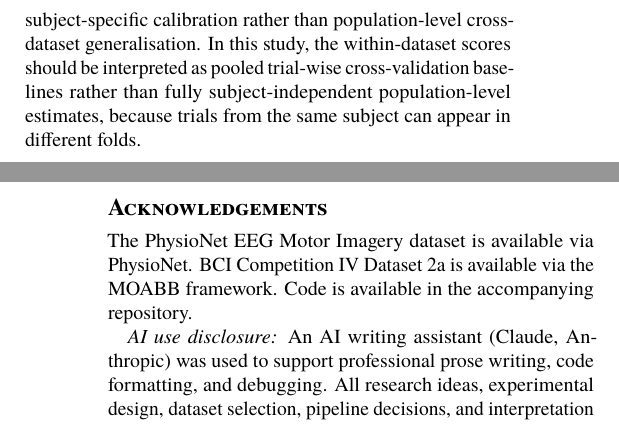
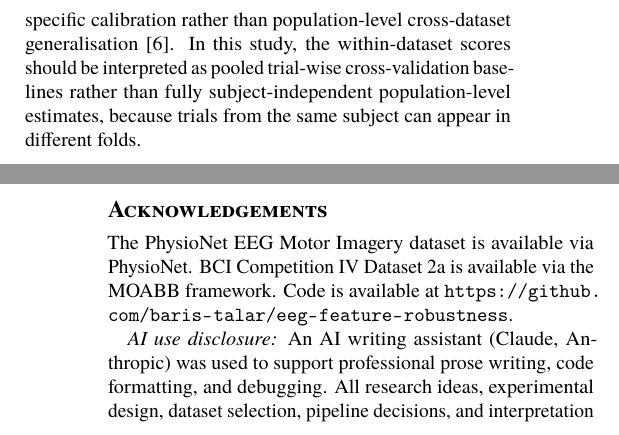
Before and after one commit to baris-talar/eeg-feature-robustness, a LaTeX paper (paper/eeg_feature_robustness.tex): two parts of the columns of pages 4 and 5 of 6, joined at a grey line, cut so that both start at the same text. Compiled offline with pdfLaTeX.

Commit message:
Refresh paper links and summary values

```diff
--- a/paper/eeg_feature_robustness.tex
+++ b/paper/eeg_feature_robustness.tex
@@ -445,7 +445,7 @@ features.
 This has a direct implication for the literature. Reported accuracies of
 80--90\%~\cite{wang2020,mathiyazhagan2025} on similar paradigms may reflect differences in evaluation protocol,
 subject selection, or subject-specific calibration rather than population-level
-cross-dataset generalisation. In this study, the within-dataset scores should
+cross-dataset generalisation~\cite{jayaram2018}. In this study, the within-dataset scores should
 be interpreted as pooled trial-wise cross-validation baselines rather than
 fully subject-independent population-level estimates, because trials from the
 same subject can appear in different folds.
@@ -529,7 +529,7 @@ decoding.
 
 The PhysioNet EEG Motor Imagery dataset is available via PhysioNet.
 BCI Competition IV Dataset~2a is available via the MOABB framework.
-Code is available in the accompanying repository.
+Code is available at \url{https://github.com/baris-talar/eeg-feature-robustness}.
 
 \textit{AI use disclosure:} An AI writing assistant (Claude, Anthropic) was
 used to support professional prose writing, code formatting, and debugging.
```
Also changed, not shown: README.md, paper/eeg_feature_robustness.pdf.
